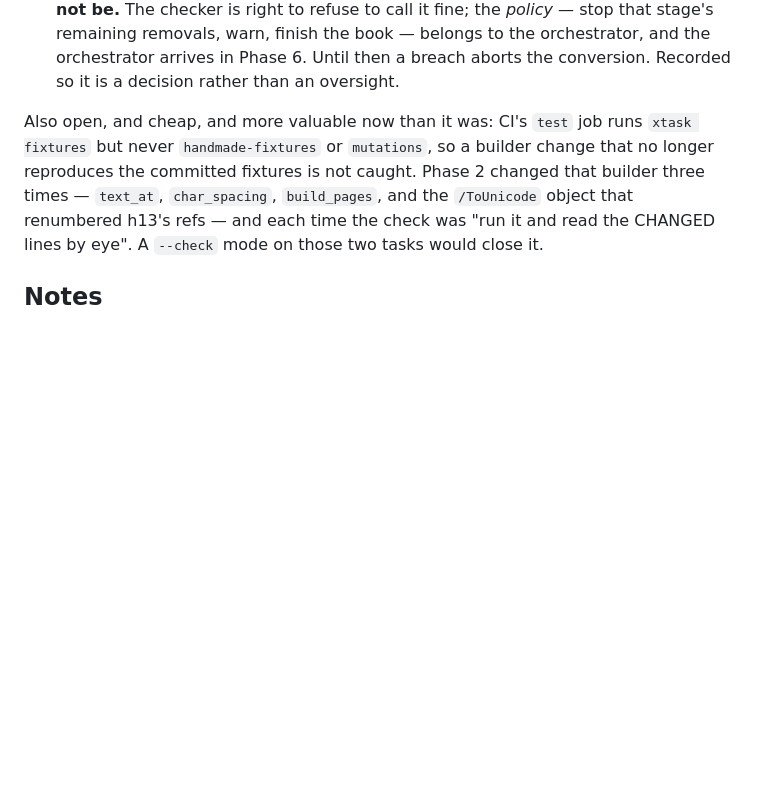
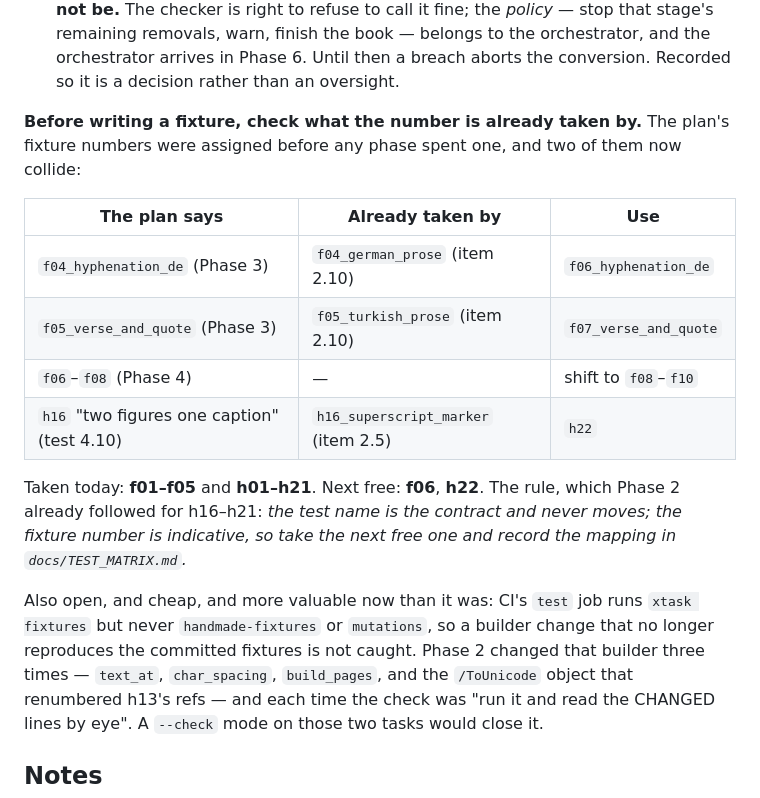
Before and after one commit to egeselbzgyk/openconvert, a Markdown page: PROGRESS.md, the part around the change. GitHub-like rendering; blank space fills up the shorter version.

Commit message:
progress: name the fixture-number collisions before Phase 3 hits them
The plan's fixture numbers were assigned before any phase spent one. Phase 3
wants f04_hyphenation_de and f05_verse_and_quote; item 2.10 already spent f04
and f05 on the German and Turkish language fixtures. Phase 4's test 4.10 wants
h16 for "two figures one caption"; item 2.5 spent h16 on the superscript
marker.

The table says what to use instead, and states the rule Phase 2 already
followed for h16-h21: the test name is the contract and never moves, the
fixture number is indicative, take the next free one and record the mapping in
TEST_MATRIX.

```diff
--- a/PROGRESS.md
+++ b/PROGRESS.md
@@ -66,6 +66,20 @@ Phase 3 is blocks, columns, reading order, paragraph reconstruction and dehyphen
    removals, warn, finish the book — belongs to the orchestrator, and the orchestrator arrives
    in Phase 6. Until then a breach aborts the conversion. Recorded so it is a decision rather
    than an oversight.
+
+**Before writing a fixture, check what the number is already taken by.** The plan's fixture
+numbers were assigned before any phase spent one, and two of them now collide:
+
+| The plan says | Already taken by | Use |
+|---|---|---|
+| `f04_hyphenation_de` (Phase 3) | `f04_german_prose` (item 2.10) | `f06_hyphenation_de` |
+| `f05_verse_and_quote` (Phase 3) | `f05_turkish_prose` (item 2.10) | `f07_verse_and_quote` |
+| `f06`–`f08` (Phase 4) | — | shift to `f08`–`f10` |
+| `h16` "two figures one caption" (test 4.10) | `h16_superscript_marker` (item 2.5) | `h22` |
+
+Taken today: **f01–f05** and **h01–h21**. Next free: **f06**, **h22**. The rule, which Phase 2
+already followed for h16–h21: *the test name is the contract and never moves; the fixture number
+is indicative, so take the next free one and record the mapping in `docs/TEST_MATRIX.md`.*
 
 Also open, and cheap, and more valuable now than it was: CI's `test` job runs `xtask fixtures`
 but never `handmade-fixtures` or `mutations`, so a builder change that no longer reproduces the
```
